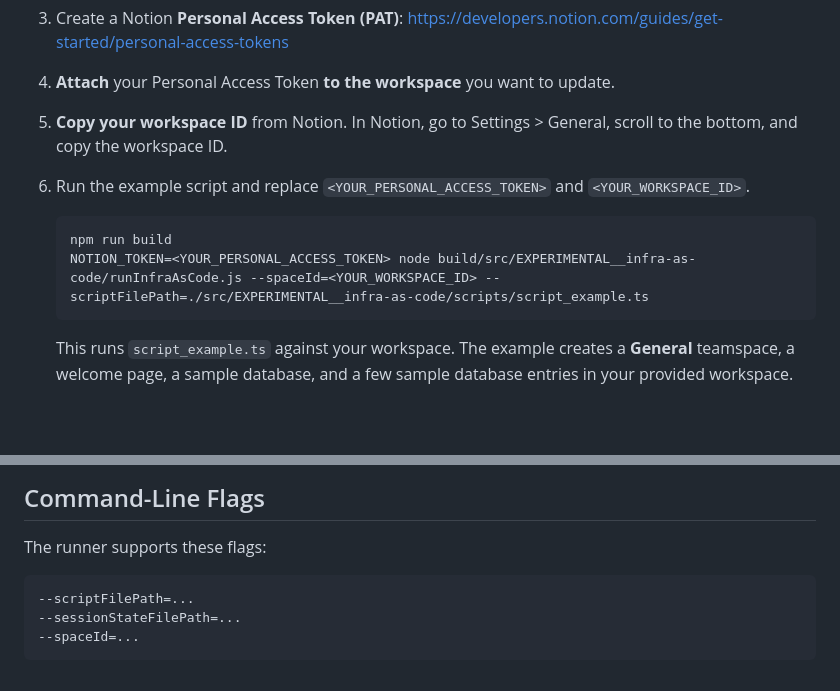
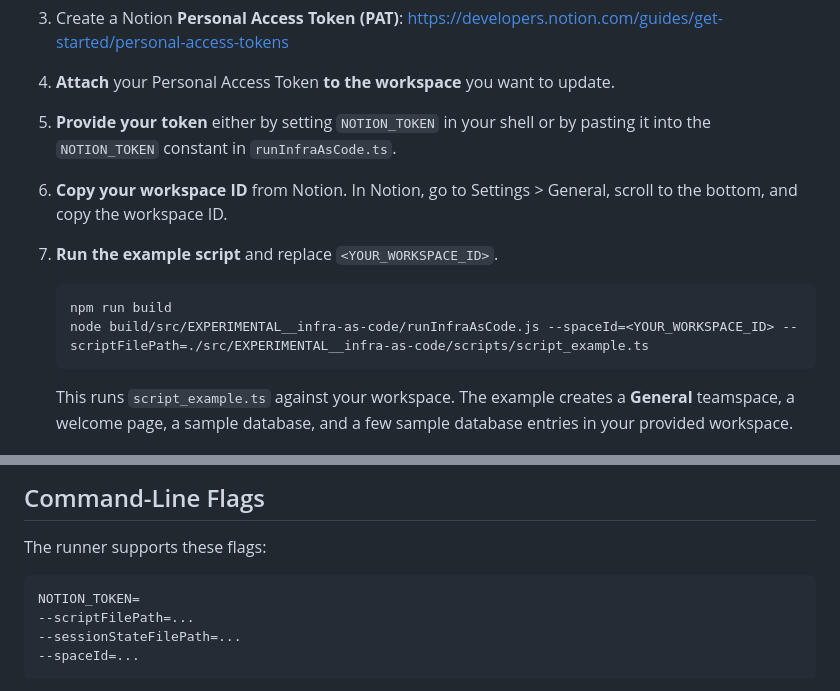
Before and after one commit to makenotion/notion-sdk-js, a Markdown page: src/EXPERIMENTAL__infra-as-code/README.md, 2 parts joined by grey strips. Rendered like a GitHub page; blank space fills up the shorter version.

Commit message:
fix readme to add notion_token

````diff
--- a/src/EXPERIMENTAL__infra-as-code/README.md
+++ b/src/EXPERIMENTAL__infra-as-code/README.md
@@ -25,13 +25,15 @@ Infra as Code is experimental alpha. Use a workspace you are comfortable modifyi
 
 4. **Attach** your Personal Access Token **to the workspace** you want to update.
 
-5. **Copy your workspace ID** from Notion. In Notion, go to Settings > General, scroll to the bottom, and copy the workspace ID.
+5. **Provide your token** either by setting `NOTION_TOKEN` in your shell or by pasting it into the `NOTION_TOKEN` constant in `runInfraAsCode.ts`.
 
-6. Run the example script and replace `<YOUR_PERSONAL_ACCESS_TOKEN>` and `<YOUR_WORKSPACE_ID>`.
+6. **Copy your workspace ID** from Notion. In Notion, go to Settings > General, scroll to the bottom, and copy the workspace ID.
+
+7. **Run the example script** and replace `<YOUR_WORKSPACE_ID>`.
 
    ```
    npm run build
-   NOTION_TOKEN=<YOUR_PERSONAL_ACCESS_TOKEN> node build/src/EXPERIMENTAL__infra-as-code/runInfraAsCode.js --spaceId=<YOUR_WORKSPACE_ID> --scriptFilePath=./src/EXPERIMENTAL__infra-as-code/scripts/script_example.ts
+   node build/src/EXPERIMENTAL__infra-as-code/runInfraAsCode.js --spaceId=<YOUR_WORKSPACE_ID> --scriptFilePath=./src/EXPERIMENTAL__infra-as-code/scripts/script_example.ts
    ```
 
    This runs `script_example.ts` against your workspace. The example creates a **General** teamspace, a welcome page, a sample database, and a few sample database entries in your provided workspace.
@@ -109,6 +111,7 @@ For future runs, include the generated `--sessionStateFilePath` with the same `-
 The runner supports these flags:
 
 ```
+NOTION_TOKEN=
 --scriptFilePath=...
 --sessionStateFilePath=...
 --spaceId=...
````
